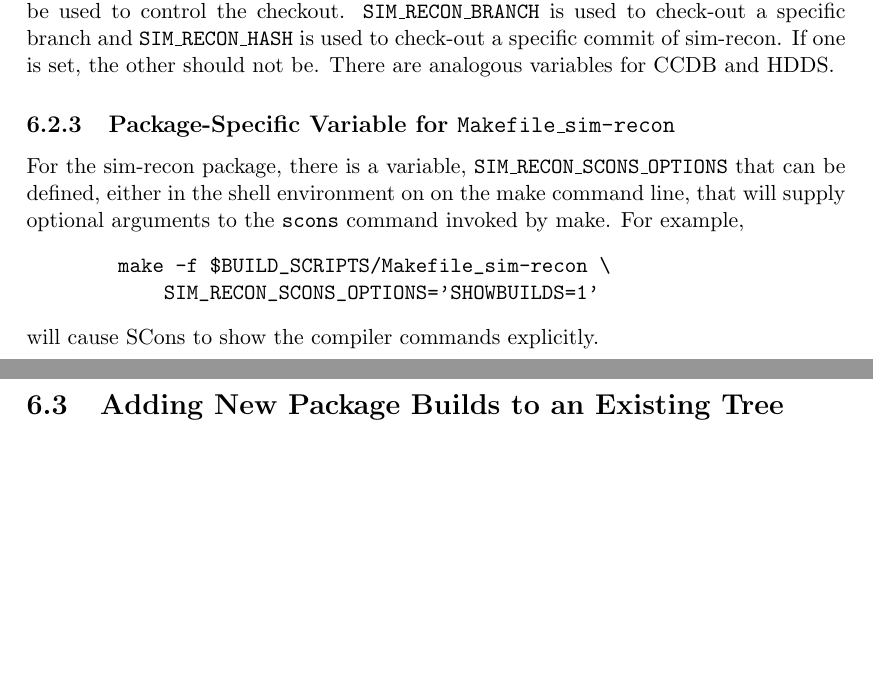
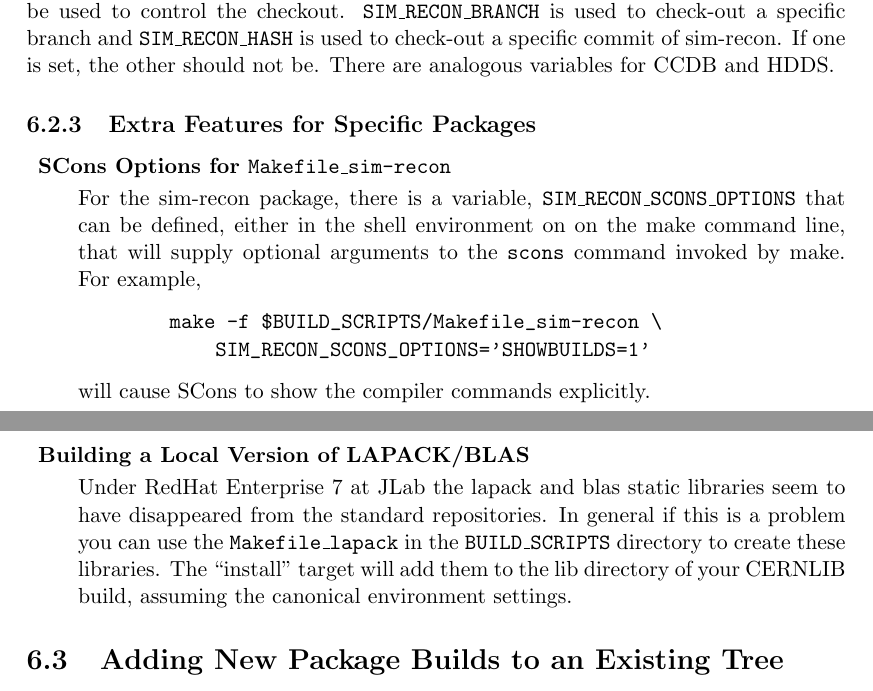
Before and after one commit to JeffersonLab/build_scripts, a LaTeX document (gluex_build.tex): two parts of pages 9 and 10 of 16, joined at a grey line, cut so that both start at the same text, the shorter picture padded with empty space. Compiled offline with pdfLaTeX.

Commit message:
add section on lapack makefile

```diff
--- a/gluex_build.tex
+++ b/gluex_build.tex
@@ -12,9 +12,9 @@
 \headheight=0in % no headers in this document
 \headsep=0in
 
-\title{A Version Management System for GlueX \\ \medskip \large GlueX-Doc-2793-v8 going on v9}
+\title{A Version Management System for GlueX \\ \medskip \large GlueX-Doc-2793-v9}
 \author{Mark M.\ Ito \\ \medskip Jefferson Lab}
-\date{October 22, 2015}
+\date{January 8, 2016}
 
 \begin{document}
 
@@ -404,7 +405,11 @@ and sim-recon are {\tt JANA\_URL} (Subversion), {\tt CCDB\_URL} (Git), and {\tt
 
 For packages that use a Git repository, there are two additional variables that can be used to control the checkout. {\tt SIM\_RECON\_BRANCH} is used to check-out a specific branch and {\tt SIM\_RECON\_HASH} is used to check-out a specific commit of sim-recon. If one is set, the other should not be. There are analogous variables for CCDB and HDDS.
 
-\subsubsection{Package-Specific Variable for {\tt Makefile\_sim-recon}}
+\subsubsection{Extra Features for Specific Packages}\label{section:makefile-extras}
+
+\begin{description}
+
+\item{\bf SCons Options for {\tt Makefile\_sim-recon}}
 
 For the sim-recon package, there is a variable, {\tt
   SIM\_RECON\_SCONS\_OPTIONS} that can be defined, either in the shell
@@ -415,6 +420,12 @@ arguments to the {\tt scons} command invoked by make. For example,
             SIM_RECON_SCONS_OPTIONS='SHOWBUILDS=1'
 \end{verbatim}
 will cause SCons to show the compiler commands explicitly.
+
+\item{\bf Building a Local Version of LAPACK/BLAS}
+
+Under RedHat Enterprise 7 at JLab the lapack and blas static libraries seem to have disappeared from the standard repositories. In general if this is a problem you can use the {\tt Makefile\_lapack} in the {\tt BUILD\_SCRIPTS} directory to create these libraries. The ``install'' target will add them to the lib directory of your CERNLIB build, assuming the canonical environment settings.
+
+\end{description}
 
 \subsection{Adding New Package Builds to an Existing Tree}\label{section:adding-packages}
 
```
Also changed, not shown: gluex_build.tex (1 more changed lines).
